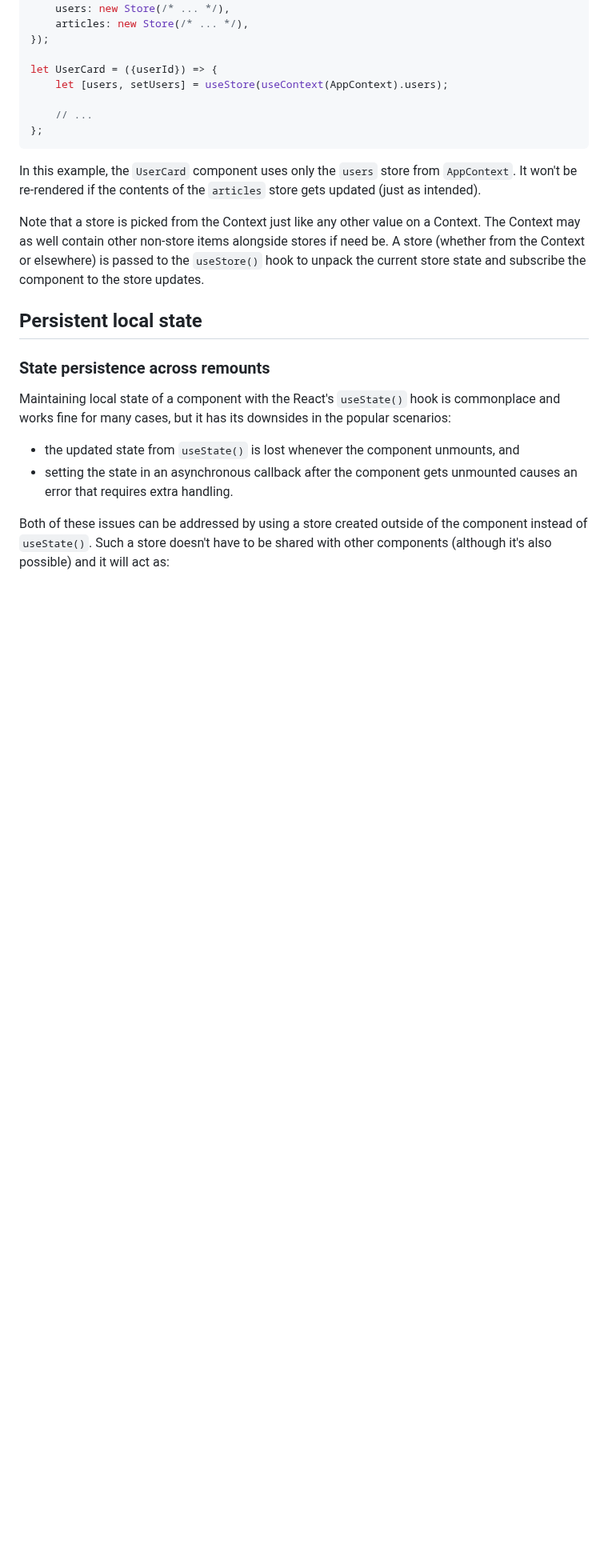
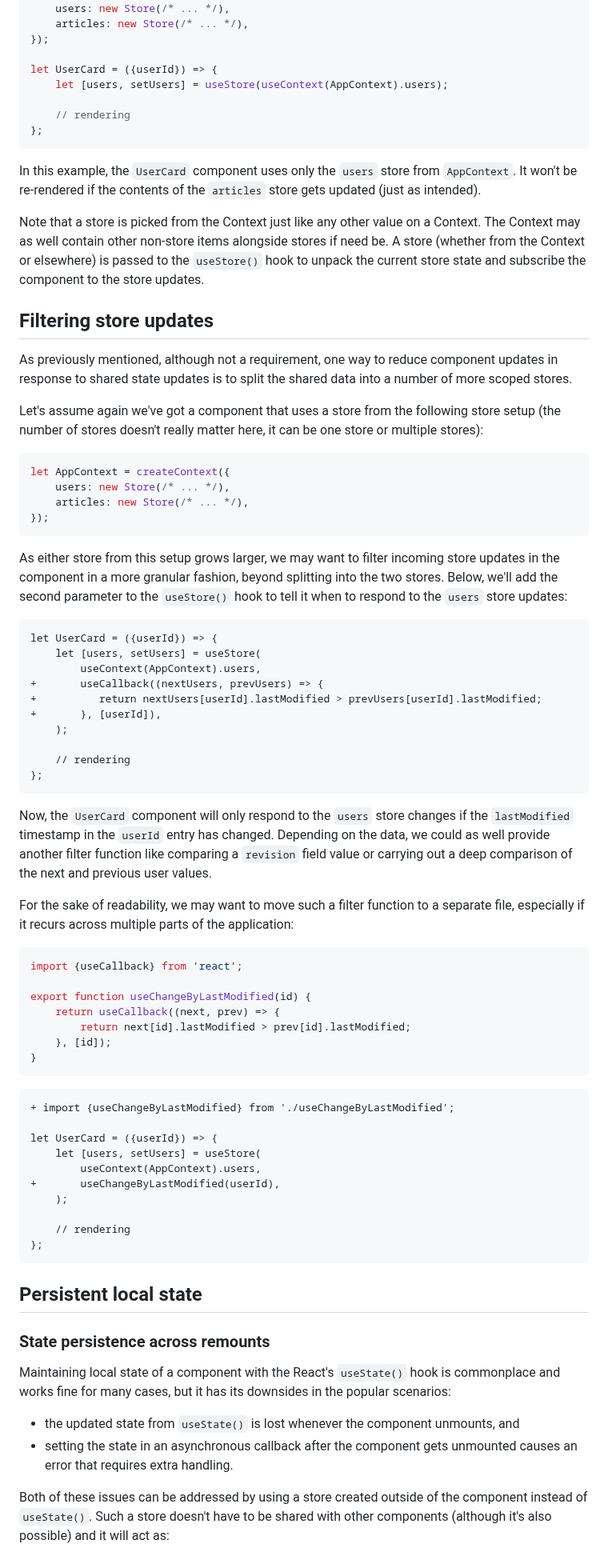
Before and after one commit to axtk/groundstate, a Markdown page: README.md, the part around one of its changes. Shown at 80% size. GitHub-like rendering; blank space fills up the shorter version.

Commit message:
add filtering store updates section to readme

````diff
--- a/README.md
+++ b/README.md
@@ -99,13 +99,68 @@ let AppContext = createContext({
 let UserCard = ({userId}) => {
     let [users, setUsers] = useStore(useContext(AppContext).users);
 
-    // ...
+    // rendering
 };
 ```
 
 In this example, the `UserCard` component uses only the `users` store from `AppContext`. It won't be re-rendered if the contents of the `articles` store gets updated (just as intended).
 
 Note that a store is picked from the Context just like any other value on a Context. The Context may as well contain other non-store items alongside stores if need be. A store (whether from the Context or elsewhere) is passed to the `useStore()` hook to unpack the current store state and subscribe the component to the store updates.
+
+## Filtering store updates
+
+As previously mentioned, although not a requirement, one way to reduce component updates in response to shared state updates is to split the shared data into a number of more scoped stores.
+
+Let's assume again we've got a component that uses a store from the following store setup (the number of stores doesn't really matter here, it can be one store or multiple stores):
+
+```jsx
+let AppContext = createContext({
+    users: new Store(/* ... */),
+    articles: new Store(/* ... */),
+});
+```
+
+As either store from this setup grows larger, we may want to filter incoming store updates in the component in a more granular fashion, beyond splitting into the two stores. Below, we'll add the second parameter to the `useStore()` hook to tell it when to respond to the `users` store updates:
+
+```diff
+let UserCard = ({userId}) => {
+    let [users, setUsers] = useStore(
+        useContext(AppContext).users,
++       useCallback((nextUsers, prevUsers) => {
++          return nextUsers[userId].lastModified > prevUsers[userId].lastModified;
++       }, [userId]),
+    );
+
+    // rendering
+};
+```
+
+Now, the `UserCard` component will only respond to the `users` store changes if the `lastModified` timestamp in the `userId` entry has changed. Depending on the data, we could as well provide another filter function like comparing a `revision` field value or carrying out a deep comparison of the next and previous user values.
+
+For the sake of readability, we may want to move such a filter function to a separate file, especially if it recurs across multiple parts of the application:
+
+```js
+import {useCallback} from 'react';
+
+export function useChangeByLastModified(id) {
+    return useCallback((next, prev) => {
+        return next[id].lastModified > prev[id].lastModified;
+    }, [id]);
+}
+```
+
+```diff
++ import {useChangeByLastModified} from './useChangeByLastModified';
+
+let UserCard = ({userId}) => {
+    let [users, setUsers] = useStore(
+        useContext(AppContext).users,
++       useChangeByLastModified(userId),
+    );
+
+    // rendering
+};
+```
 
 ## Persistent local state
 
````
Also changed, not shown: other parts of README.md (+1 -1 lines).
